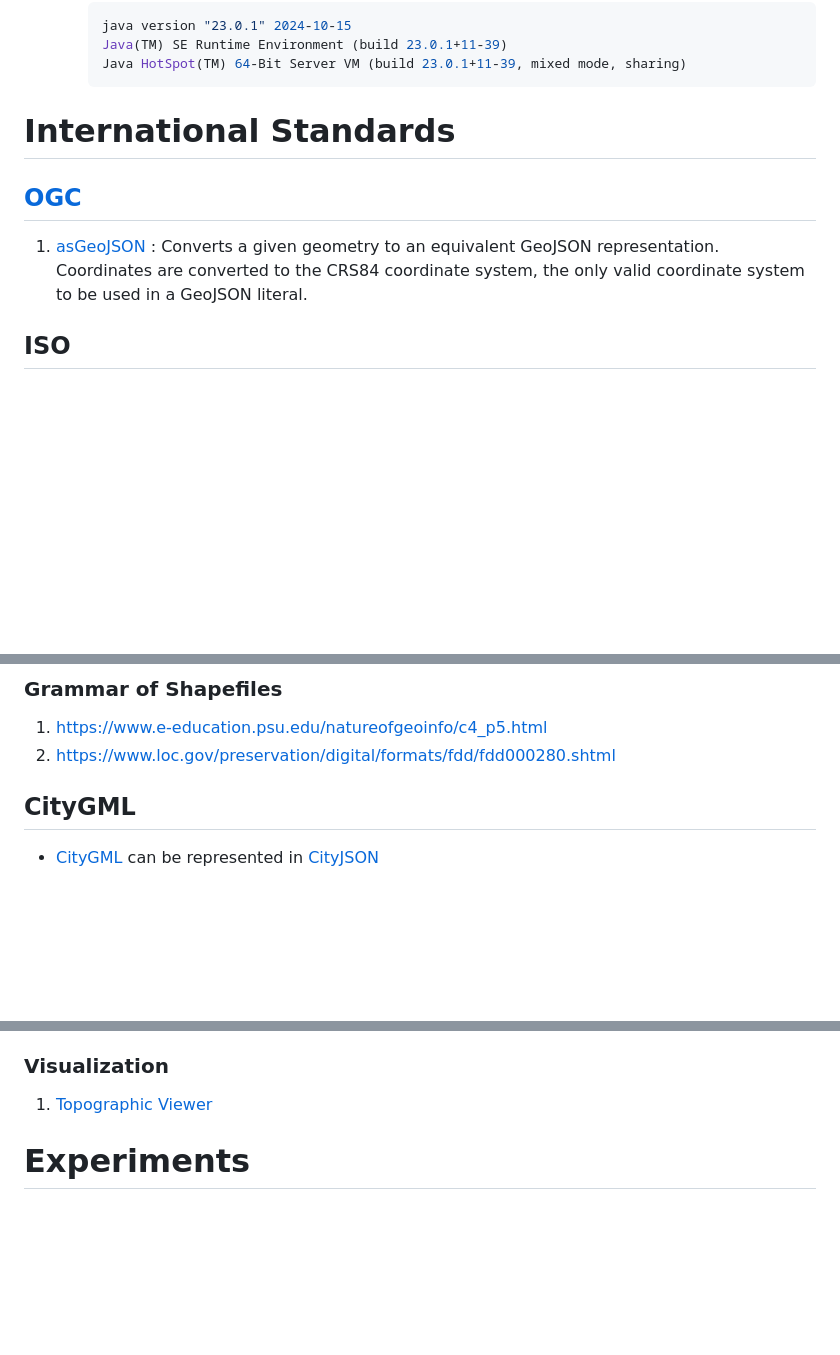
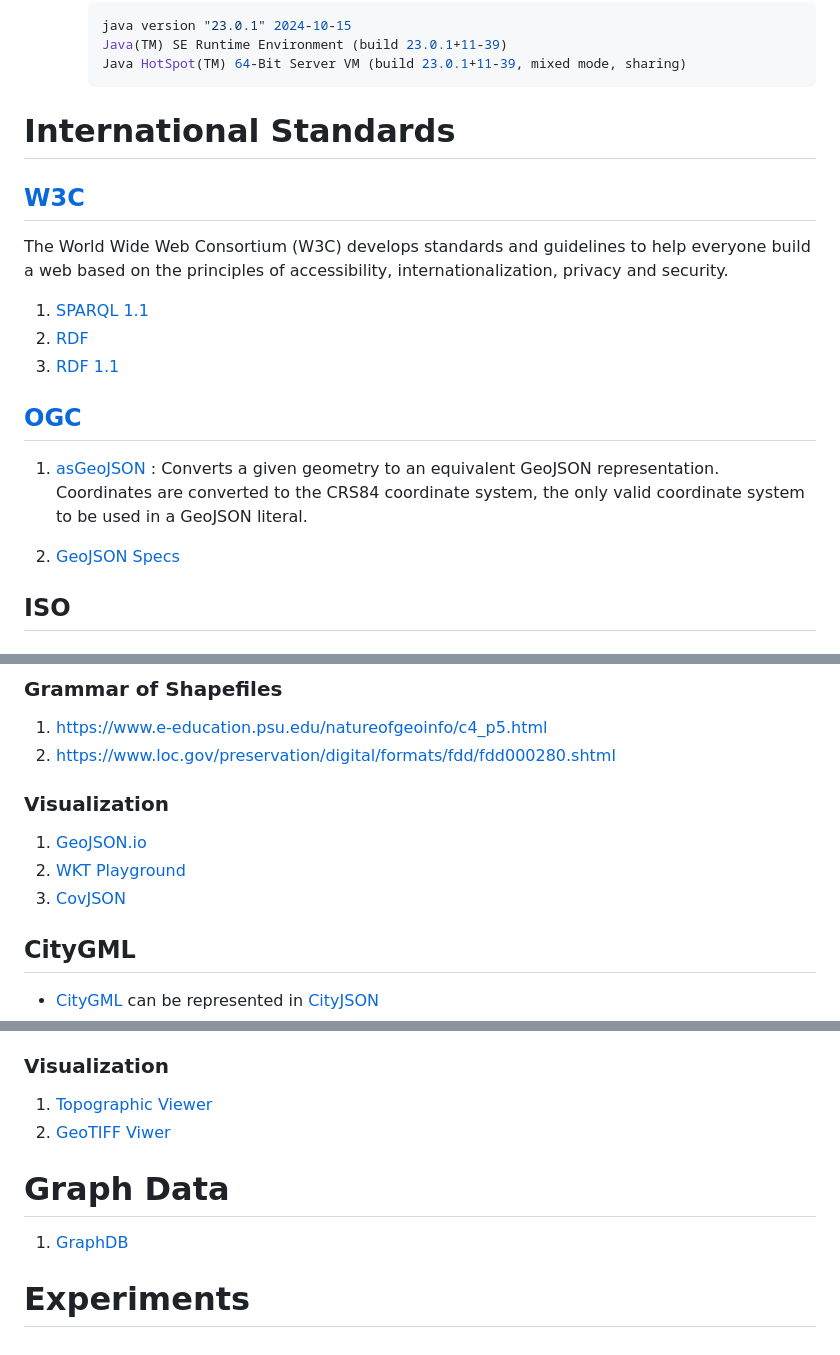
Before and after one commit to aghoshpro/myPhD, a Markdown page: README.md, 3 parts joined by grey strips. Drawn GitHub-style; blank space fills up the shorter version.

```diff
--- a/README.md
+++ b/README.md
@@ -26,9 +26,19 @@
 
 # International Standards
 
+## [W3C](https://www.w3.org/TR/)
+
+The World Wide Web Consortium (W3C) develops standards and guidelines to help everyone build a web based on the principles of accessibility, internationalization, privacy and security.
+
+1. [SPARQL 1.1](https://www.w3.org/TR/sparql11-overview/)
+2. [RDF](https://w3c-cg.github.io/rdfsurfaces/)
+3. [RDF 1.1](https://www.w3.org/TR/rdf-concepts/)
+
 ## [OGC](https://www.ogc.org/publications/)
 
 1. [asGeoJSON](https://defs.opengis.net/vocprez/object?uri=http%3A//www.opengis.net/def/function/geosparql/asGeoJSON) : Converts a given geometry to an equivalent GeoJSON representation. Coordinates are converted to the CRS84 coordinate system, the only valid coordinate system to be used in a GeoJSON literal.
+
+2. [GeoJSON Specs](https://stevage.github.io/geojson-spec/)
 
 ## ISO
 
@@ -59,6 +69,12 @@ Relational data with additional column representing geometric features of real w
 
 1. https://www.e-education.psu.edu/natureofgeoinfo/c4_p5.html
 2. https://www.loc.gov/preservation/digital/formats/fdd/fdd000280.shtml
+
+### Visualization
+
+1. [GeoJSON.io](https://geojson.io/#map=2/0/20)
+2. [WKT Playground](https://clydedacruz.github.io/openstreetmap-wkt-playground/)
+3. [CovJSON](https://covjson.org/playground/)
 
 ## CityGML
 
@@ -144,5 +161,10 @@ Relational data with additional column representing geometric features of real w
 ### Visualization
 
 1. [Topographic Viewer](https://en-us.topographic-map.com/)
+2. [GeoTIFF Viwer](https://app.geotiff.io/)
+
+# Graph Data
+
+1. [GraphDB](https://graphdb.ontotext.com/documentation/10.8/)
 
 # Experiments
```
Also changed, not shown: other parts of README.md (+7 -6 lines).
